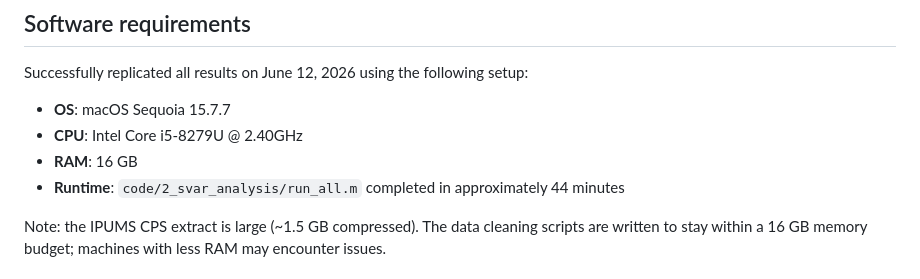
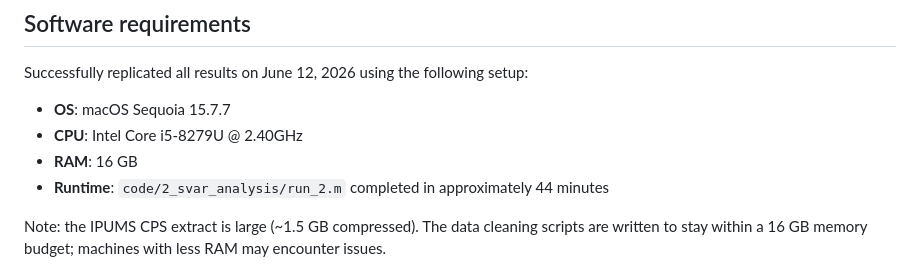
Before and after one commit to wcarterbryson/unemployment-shocks-replication, a Markdown page: README.md, the part around the change. GitHub-like rendering.

Commit message:
Change Matlab program names to match README 2/2

```diff
--- a/README.md
+++ b/README.md
@@ -52,7 +52,7 @@ Successfully replicated all results on June 12, 2026 using the following setup:
 - **OS**: macOS Sequoia 15.7.7
 - **CPU**: Intel Core i5-8279U @ 2.40GHz
 - **RAM**: 16 GB
-- **Runtime**: `code/2_svar_analysis/run_all.m` completed in approximately 44 minutes
+- **Runtime**: `code/2_svar_analysis/run_2.m` completed in approximately 44 minutes
 
 Note: the IPUMS CPS extract is large (~1.5 GB compressed). The data cleaning scripts are written to stay within a 16 GB memory budget; machines with less RAM may encounter issues.
 
```
